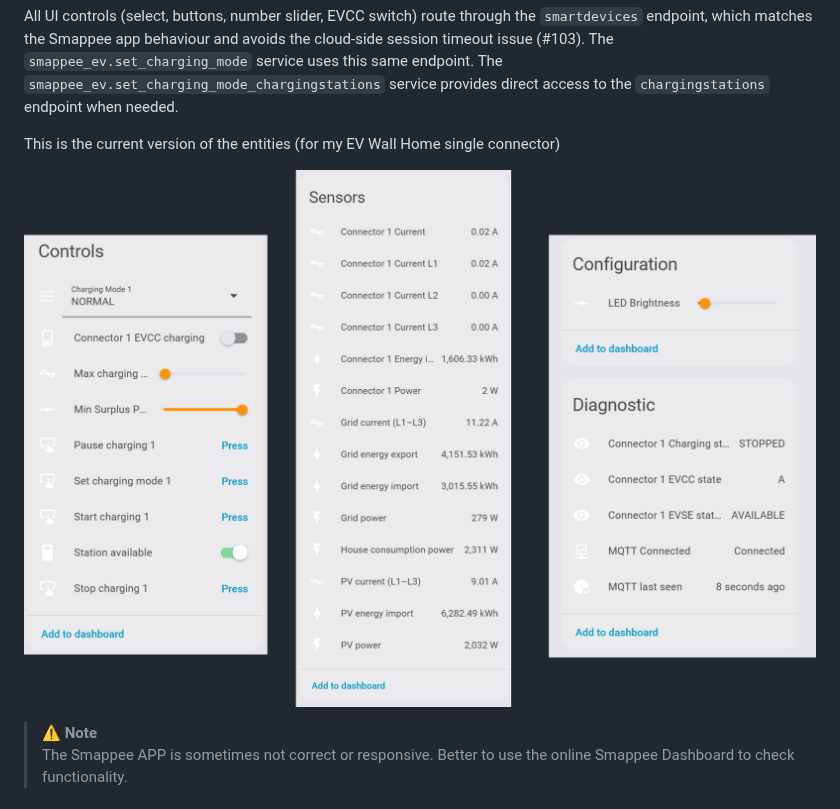
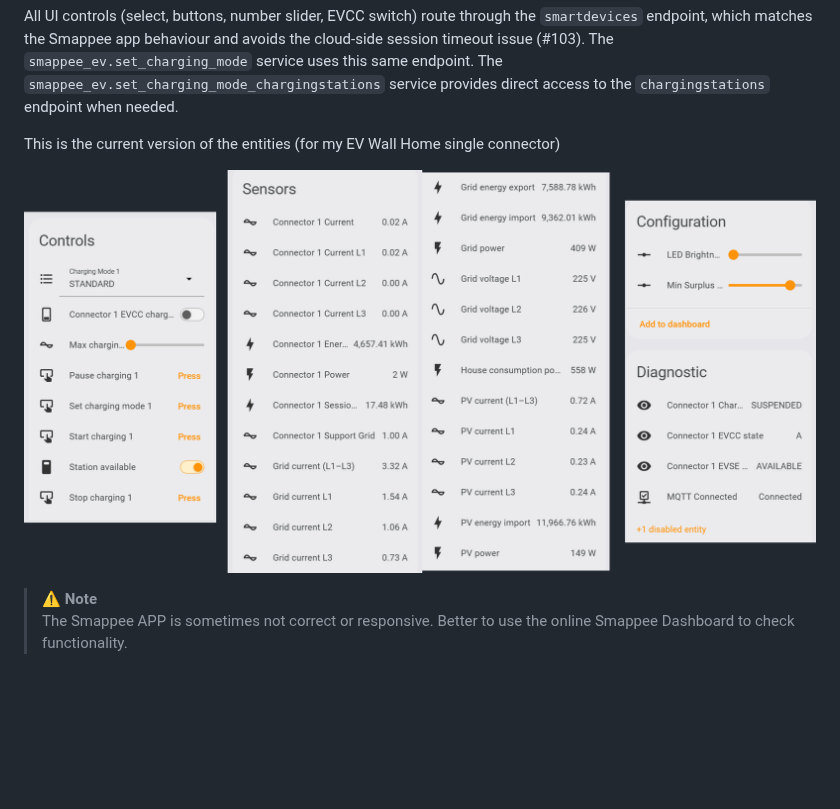
Before and after one commit to myny-git/smappee_ev, a Markdown page: README.md, the part around one of its changes. Rendered like a GitHub page; pictures changed too: images/Sensors_sinceversion2026.6.5.png (added); blank space fills up the shorter version.

```diff
--- a/README.md
+++ b/README.md
@@ -110,7 +110,7 @@ All UI controls (select, buttons, number slider, EVCC switch) route through the
 
 This is the current version of the entities (for my EV Wall Home single connector)
 
-![Smappee EV entities overview](images/Sensors_sinceversion2025.8.12b6.png)
+![Smappee EV entities overview](images/Sensors_sinceversion2026.6.5.png)
 
 > ⚠️ **Note**
 > The Smappee APP is sometimes not correct or responsive. Better to use the online Smappee Dashboard to check functionality.
```
Also changed, not shown: other parts of README.md (+10 -0 lines).
